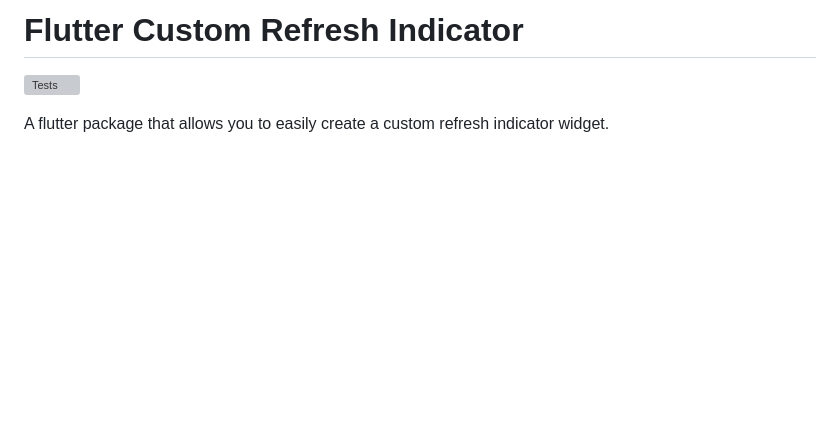
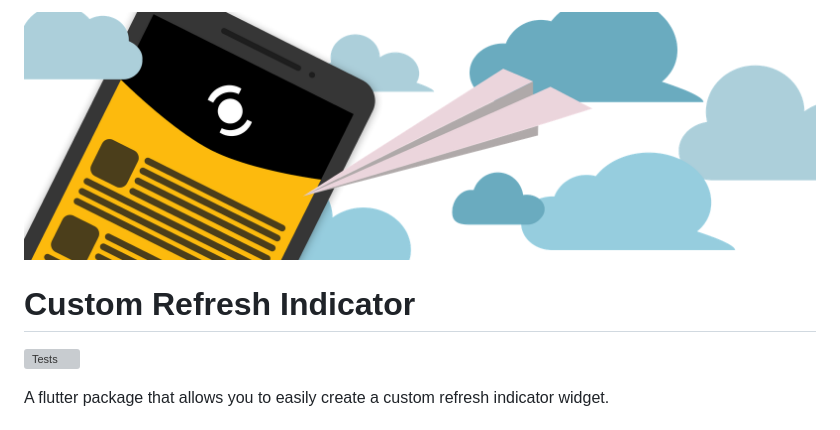
Before and after one commit to gonuit/flutter-custom-refresh-indicator, a Markdown page: README.md, the part around the change. Drawn GitHub-style; pictures changed too: readme/cover.png (added); blank space fills up the shorter version; grey boxes are pictures that could not be loaded.

Commit message:
Add cover

```diff
--- a/README.md
+++ b/README.md
@@ -1,4 +1,5 @@
-# Flutter Custom Refresh Indicator
+![Cover image](/readme/cover.png)
+# Custom Refresh Indicator
 
 [![Tests](https://github.com/gonuit/flutter-custom-refresh-indicator/actions/workflows/test.yml/badge.svg)](https://github.com/gonuit/flutter-custom-refresh-indicator/actions/workflows/test.yml)
 
```
Also changed, not shown: CHANGELOG.md (+1 -1 lines), 2 other files.
